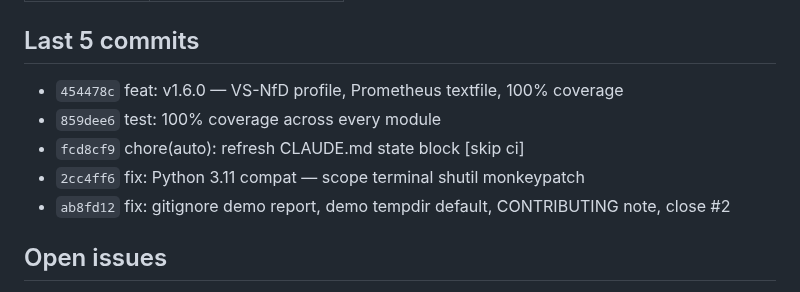
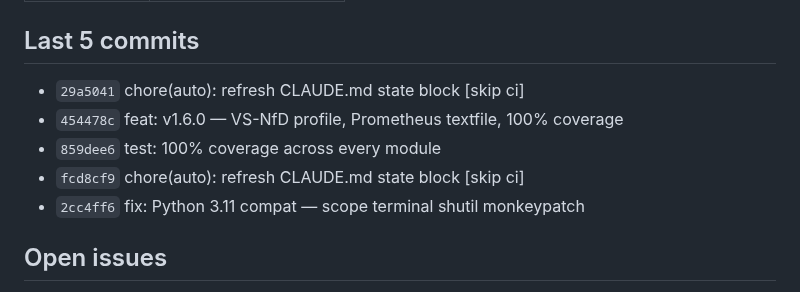
Before and after one commit to sebastianweiss83/sentinel-kernel, a Markdown page: CLAUDE.md, the part around one of its changes. Rendered like a GitHub page.

Commit message:
chore(auto): refresh CLAUDE.md state block [skip ci]

```diff
--- a/CLAUDE.md
+++ b/CLAUDE.md
@@ -16,11 +16,11 @@
 
 ## Last 5 commits
 
+- `29a5041` chore(auto): refresh CLAUDE.md state block [skip ci]
 - `454478c` feat: v1.6.0 — VS-NfD profile, Prometheus textfile, 100% coverage
 - `859dee6` test: 100% coverage across every module
 - `fcd8cf9` chore(auto): refresh CLAUDE.md state block [skip ci]
 - `2cc4ff6` fix: Python 3.11 compat — scope terminal shutil monkeypatch
-- `ab8fd12` fix: gitignore demo report, demo tempdir default, CONTRIBUTING note, close #2
 
 ## Open issues
 
```
Also changed, not shown: other parts of CLAUDE.md (+1 -1 lines).
